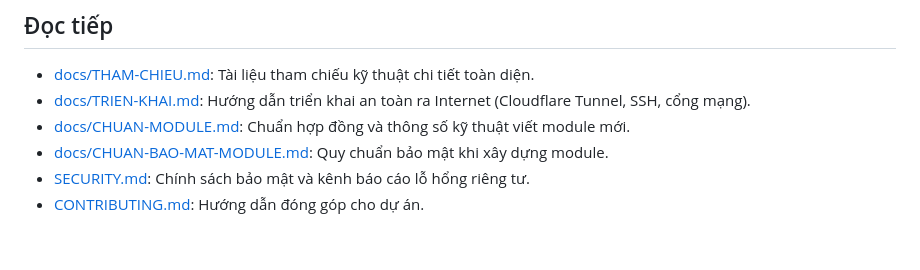
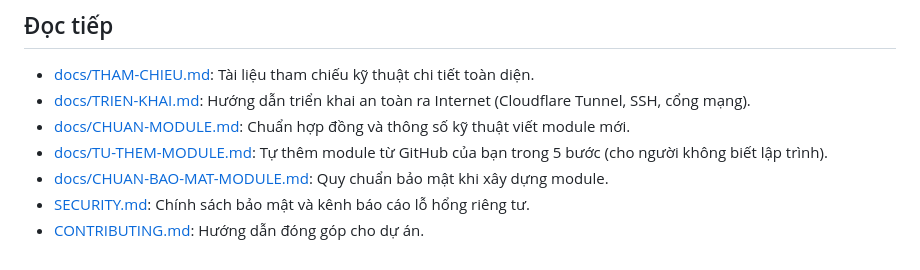
Before and after one commit to TriTue2011/web2api, a Markdown page: README.md, the part around the change. Rendered like a GitHub page.

```diff
--- a/README.md
+++ b/README.md
@@ -348,6 +348,7 @@ Bản quyền (c) 2026 `TriTue2011`. **Giữ toàn quyền** (*All rights reserv
 - [docs/THAM-CHIEU.md](docs/THAM-CHIEU.md): Tài liệu tham chiếu kỹ thuật chi tiết toàn diện.
 - [docs/TRIEN-KHAI.md](docs/TRIEN-KHAI.md): Hướng dẫn triển khai an toàn ra Internet (Cloudflare Tunnel, SSH, cổng mạng).
 - [docs/CHUAN-MODULE.md](docs/CHUAN-MODULE.md): Chuẩn hợp đồng và thông số kỹ thuật viết module mới.
+- [docs/TU-THEM-MODULE.md](docs/TU-THEM-MODULE.md): Tự thêm module từ GitHub của bạn trong 5 bước (cho người không biết lập trình).
 - [docs/CHUAN-BAO-MAT-MODULE.md](docs/CHUAN-BAO-MAT-MODULE.md): Quy chuẩn bảo mật khi xây dựng module.
 - [SECURITY.md](SECURITY.md): Chính sách bảo mật và kênh báo cáo lỗ hổng riêng tư.
 - [CONTRIBUTING.md](CONTRIBUTING.md): Hướng dẫn đóng góp cho dự án.
```
Also changed, not shown: docs/TU-THEM-MODULE.md (added, +186 -0 lines).
